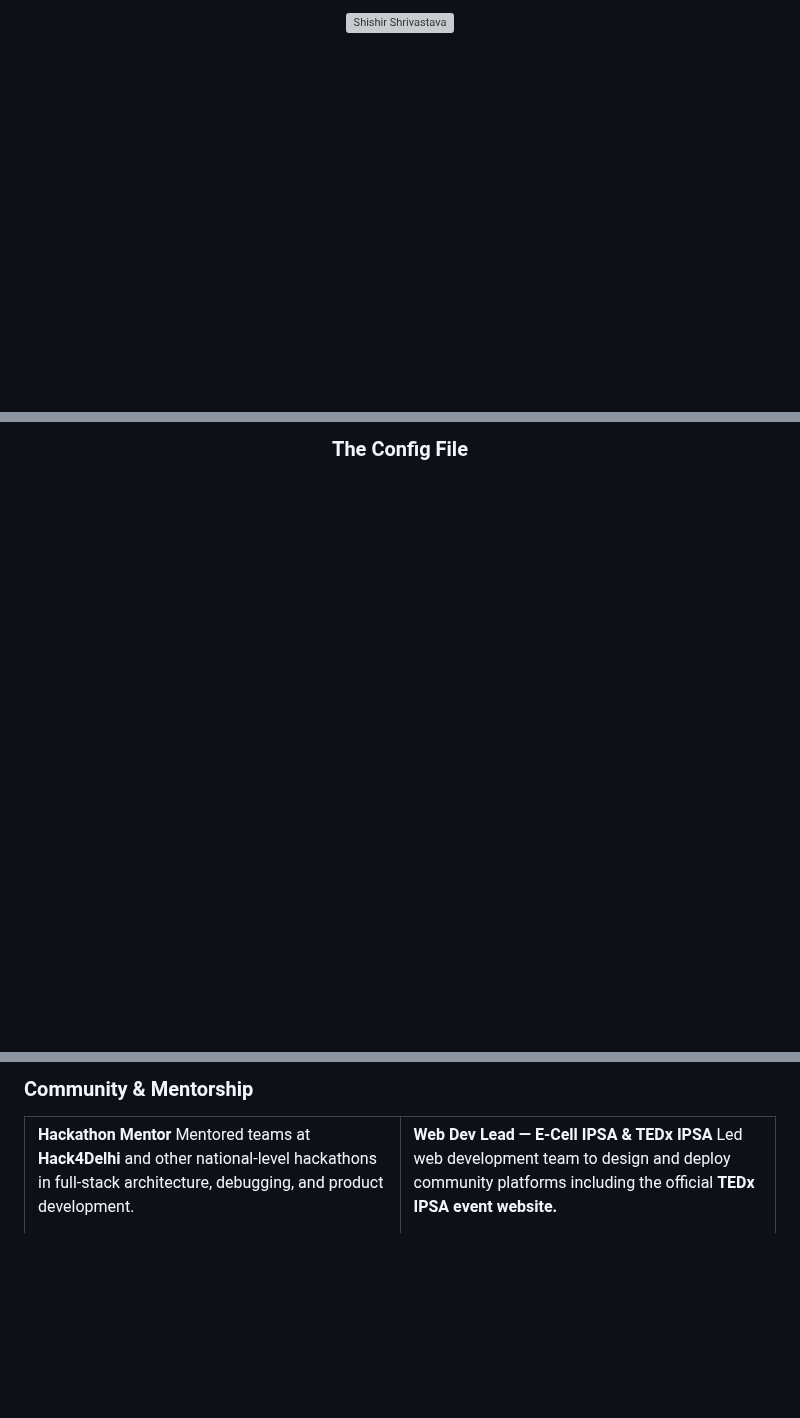
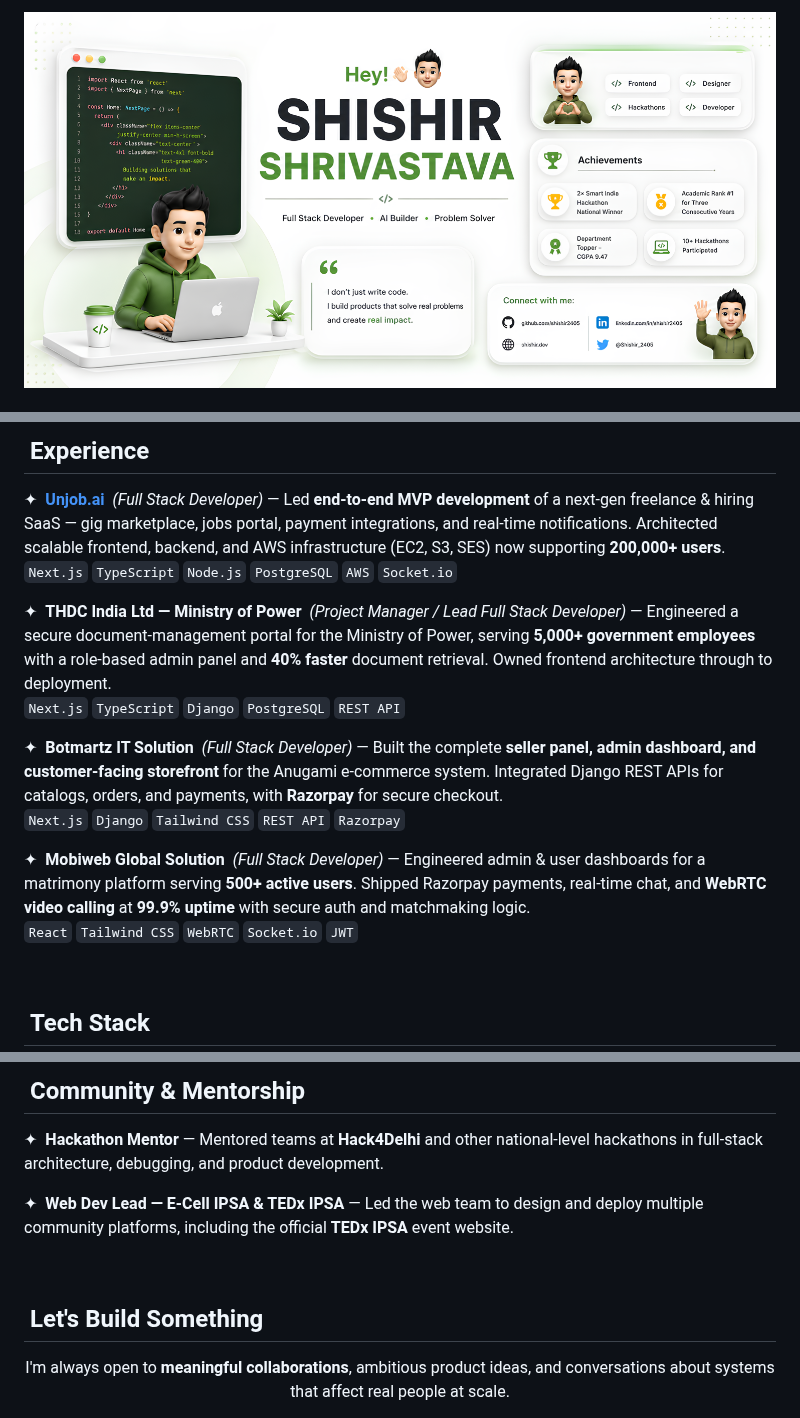
Before and after one commit to Shishir2405/Shishir2405, a Markdown page: README.md, 3 parts joined by grey strips. GitHub-like rendering; pictures changed too: banner.png (added); blank space fills up the shorter version; grey boxes are pictures that could not be loaded.

```diff
--- a/README.md
+++ b/README.md
@@ -2,5 +2,5 @@
 <div align="center">
-  <img src="https://raw.githubusercontent.com/Shishir2405/Shishir2405/main/header.svg" alt="Shishir Shrivastava" width="800"/>
+  <img src="https://raw.githubusercontent.com/Shishir2405/Shishir2405/main/banner.png" alt="Shishir Shrivastava — Full Stack Developer · AI Builder · Problem Solver" width="100%"/>
 </div>
 
 <br/>
@@ -41,5 +47,38 @@
 
-<!-- VS CODE EDITOR ANIMATION -->
-<h3 align="center">The Config File</h3>
+<!-- ───────────────────────── EXPERIENCE ───────────────────────── -->
+## &nbsp;Experience
+
+<p>
+  ✦ &nbsp;<a href="https://unjob.ai"><b>Unjob.ai</b></a> &nbsp;<i>(Full Stack Developer)</i> —
+  Led <b>end-to-end MVP development</b> of a next-gen freelance & hiring SaaS — gig marketplace, jobs portal, payment integrations, and real-time notifications. Architected scalable frontend, backend, and AWS infrastructure (EC2, S3, SES) now supporting <b>200,000+ users</b>.
+  <br/>
+  <code>Next.js</code> <code>TypeScript</code> <code>Node.js</code> <code>PostgreSQL</code> <code>AWS</code> <code>Socket.io</code>
+</p>
+
+<p>
+  ✦ &nbsp;<b>THDC India Ltd — Ministry of Power</b> &nbsp;<i>(Project Manager / Lead Full Stack Developer)</i> —
+  Engineered a secure document-management portal for the Ministry of Power, serving <b>5,000+ government employees</b> with a role-based admin panel and <b>40% faster</b> document retrieval. Owned frontend architecture through to deployment.
+  <br/>
+  <code>Next.js</code> <code>TypeScript</code> <code>Django</code> <code>PostgreSQL</code> <code>REST API</code>
+</p>
+
+<p>
+  ✦ &nbsp;<b>Botmartz IT Solution</b> &nbsp;<i>(Full Stack Developer)</i> —
+  Built the complete <b>seller panel, admin dashboard, and customer-facing storefront</b> for the Anugami e-commerce system. Integrated Django REST APIs for catalogs, orders, and payments, with <b>Razorpay</b> for secure checkout.
+  <br/>
+  <code>Next.js</code> <code>Django</code> <code>Tailwind CSS</code> <code>REST API</code> <code>Razorpay</code>
+</p>
+
+<p>
+  ✦ &nbsp;<b>Mobiweb Global Solution</b> &nbsp;<i>(Full Stack Developer)</i> —
+  Engineered admin & user dashboards for a matrimony platform serving <b>500+ active users</b>. Shipped Razorpay payments, real-time chat, and <b>WebRTC video calling</b> at <b>99.9% uptime</b> with secure auth and matchmaking logic.
+  <br/>
+  <code>React</code> <code>Tailwind CSS</code> <code>WebRTC</code> <code>Socket.io</code> <code>JWT</code>
+</p>
+
+<br/>
+
+<!-- ───────────────────────── TECH STACK ───────────────────────── -->
+## &nbsp;Tech Stack
 
 <div align="center">
@@ -243,16 +164,20 @@ Winner in Education & TinyMCE tracks. Built modular learning platform with rich-
 
-### Community & Mentorship
+<!-- ───────────────────────── COMMUNITY ───────────────────────── -->
+## &nbsp;Community & Mentorship
 
-<table>
-<tr>
-<td width="50%" valign="top">
+<p>
+  ✦ &nbsp;<b>Hackathon Mentor</b> — Mentored teams at <b>Hack4Delhi</b> and other national-level hackathons in full-stack architecture, debugging, and product development.
+</p>
+<p>
+  ✦ &nbsp;<b>Web Dev Lead — E-Cell IPSA & TEDx IPSA</b> — Led the web team to design and deploy multiple community platforms, including the official <b>TEDx IPSA</b> event website.
+</p>
 
-**Hackathon Mentor**
-Mentored teams at **Hack4Delhi** and other national-level hackathons in full-stack architecture, debugging, and product development.
+<br/>
 
-</td>
-<td width="50%" valign="top">
+<!-- ───────────────────────── LET'S CONNECT ───────────────────────── -->
+## &nbsp;Let's Build Something
 
-**Web Dev Lead — E-Cell IPSA & TEDx IPSA**
-Led web development team to design and deploy community platforms including the official **TEDx IPSA event website.**
+<p align="center">
+  I'm always open to <b>meaningful collaborations</b>, ambitious product ideas, and conversations about systems that affect real people at scale.
+</p>
 
```
Also changed, not shown: other parts of README.md (+73 -187 lines), 5 other files.
